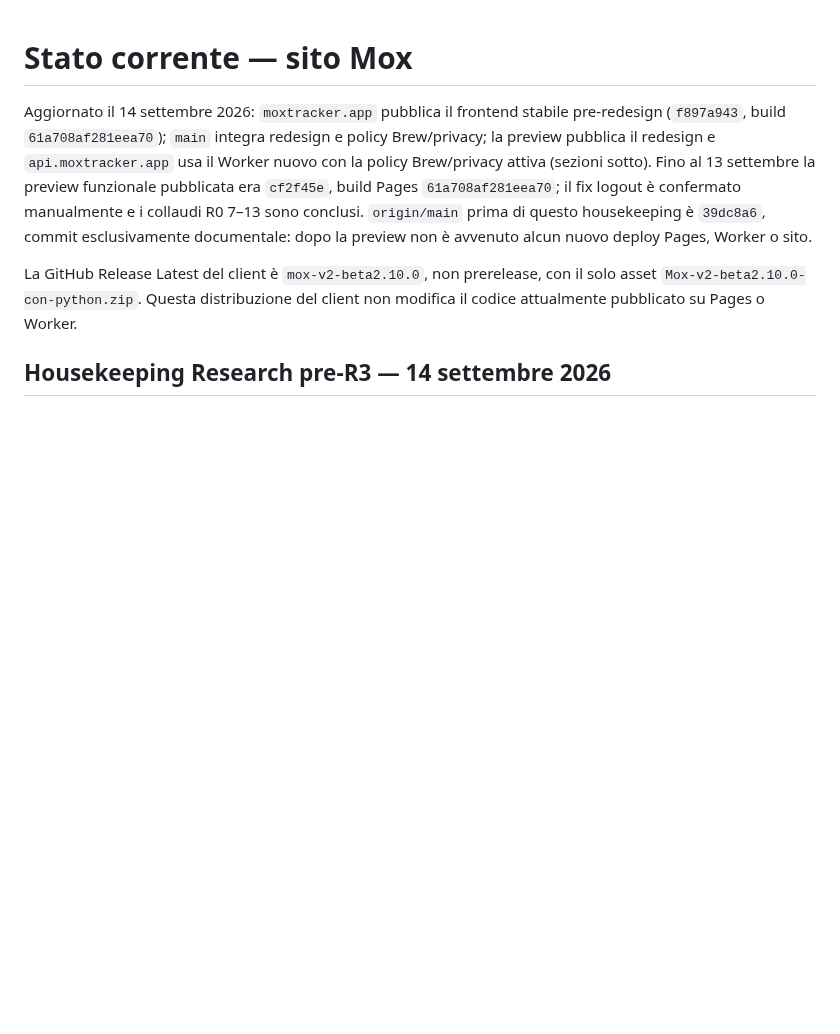
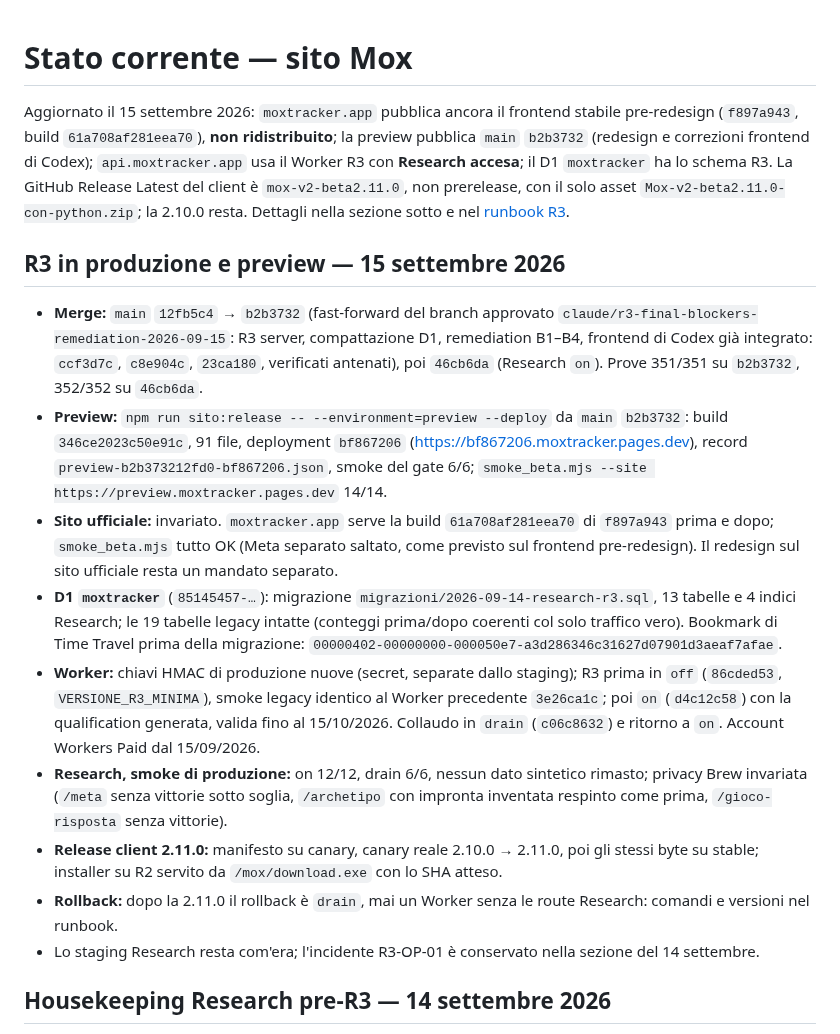
Before and after one commit to Dennis96/moxtracker, a Markdown page: STATO-CORRENTE-SITO.md, the part around the change. Drawn GitHub-style; blank space fills up the shorter version.

```diff
--- a/STATO-CORRENTE-SITO.md
+++ b/STATO-CORRENTE-SITO.md
@@ -1,17 +1,51 @@
 # Stato corrente — sito Mox
 
-Aggiornato il 14 settembre 2026: `moxtracker.app` pubblica il frontend stabile
-pre-redesign (`f897a943`, build `61a708af281eea70`); `main` integra redesign e
-policy Brew/privacy; la preview pubblica il redesign e `api.moxtracker.app` usa
-il Worker nuovo con la policy Brew/privacy attiva (sezioni sotto). Fino al 13 settembre la preview
-funzionale pubblicata era `cf2f45e`, build Pages `61a708af281eea70`; il fix logout è confermato
-manualmente e i collaudi R0 7–13 sono conclusi. `origin/main` prima di questo
-housekeeping è `39dc8a6`, commit esclusivamente documentale: dopo la preview non
-è avvenuto alcun nuovo deploy Pages, Worker o sito.
+Aggiornato il 15 settembre 2026: `moxtracker.app` pubblica ancora il frontend
+stabile pre-redesign (`f897a943`, build `61a708af281eea70`), **non
+ridistribuito**; la preview pubblica `main` `b2b3732` (redesign e correzioni
+frontend di Codex); `api.moxtracker.app` usa il Worker R3 con **Research
+accesa**; il D1 `moxtracker` ha lo schema R3. La GitHub Release Latest del
+client è `mox-v2-beta2.11.0`, non prerelease, con il solo asset
+`Mox-v2-beta2.11.0-con-python.zip`; la 2.10.0 resta. Dettagli nella sezione
+sotto e nel [runbook R3](passaggi/research/RUNBOOK-R3-PRODUZIONE.md).
 
-La GitHub Release Latest del client è `mox-v2-beta2.10.0`, non prerelease, con
-il solo asset `Mox-v2-beta2.10.0-con-python.zip`. Questa distribuzione del
-client non modifica il codice attualmente pubblicato su Pages o Worker.
+## R3 in produzione e preview — 15 settembre 2026
+
+- **Merge:** `main` `12fb5c4` → `b2b3732` (fast-forward del branch approvato
+  `claude/r3-final-blockers-remediation-2026-09-15`: R3 server, compattazione
+  D1, remediation B1–B4, frontend di Codex già integrato: `ccf3d7c`, `c8e904c`,
+  `23ca180`, verificati antenati), poi `46cb6da` (Research `on`). Prove
+  351/351 su `b2b3732`, 352/352 su `46cb6da`.
+- **Preview:** `npm run sito:release -- --environment=preview --deploy` da
+  `main` `b2b3732`: build `346ce2023c50e91c`, 91 file, deployment `bf867206`
+  (<https://bf867206.moxtracker.pages.dev>), record
+  `preview-b2b373212fd0-bf867206.json`, smoke del gate 6/6;
+  `smoke_beta.mjs --site https://preview.moxtracker.pages.dev` 14/14.
+- **Sito ufficiale:** invariato. `moxtracker.app` serve la build
+  `61a708af281eea70` di `f897a943` prima e dopo; `smoke_beta.mjs` tutto OK
+  (Meta separato saltato, come previsto sul frontend pre-redesign). Il
+  redesign sul sito ufficiale resta un mandato separato.
+- **D1 `moxtracker`** (`85145457-…`): migrazione
+  `migrazioni/2026-09-14-research-r3.sql`, 13 tabelle e 4 indici Research; le
+  19 tabelle legacy intatte (conteggi prima/dopo coerenti col solo traffico
+  vero). Bookmark di Time Travel prima della migrazione:
+  `00000402-00000000-000050e7-a3d286346c31627d07901d3aeaf7afae`.
+- **Worker:** chiavi HMAC di produzione nuove (secret, separate dallo
+  staging); R3 prima in `off` (`86cded53`, `VERSIONE_R3_MINIMA`), smoke legacy
+  identico al Worker precedente `3e26ca1c`; poi `on` (`d4c12c58`) con la
+  qualification generata, valida fino al 15/10/2026. Collaudo in `drain`
+  (`c06c8632`) e ritorno a `on`. Account Workers Paid dal 15/09/2026.
+- **Research, smoke di produzione:** on 12/12, drain 6/6, nessun dato
+  sintetico rimasto; privacy Brew invariata (`/meta` senza vittorie sotto
+  soglia, `/archetipo` con impronta inventata respinto come prima,
+  `/gioco-risposta` senza vittorie).
+- **Release client 2.11.0:** manifesto su canary, canary reale 2.10.0 →
+  2.11.0, poi gli stessi byte su stable; installer su R2 servito da
+  `/mox/download.exe` con lo SHA atteso.
+- **Rollback:** dopo la 2.11.0 il rollback è `drain`, mai un Worker senza le
+  route Research: comandi e versioni nel runbook.
+- Lo staging Research resta com'era; l'incidente R3-OP-01 è conservato nella
+  sezione del 14 settembre.
 
 ## Housekeeping Research pre-R3 — 14 settembre 2026
 
```
Also changed, not shown: passaggi/research/RUNBOOK-R3-PRODUZIONE.md (+38 -10 lines).
